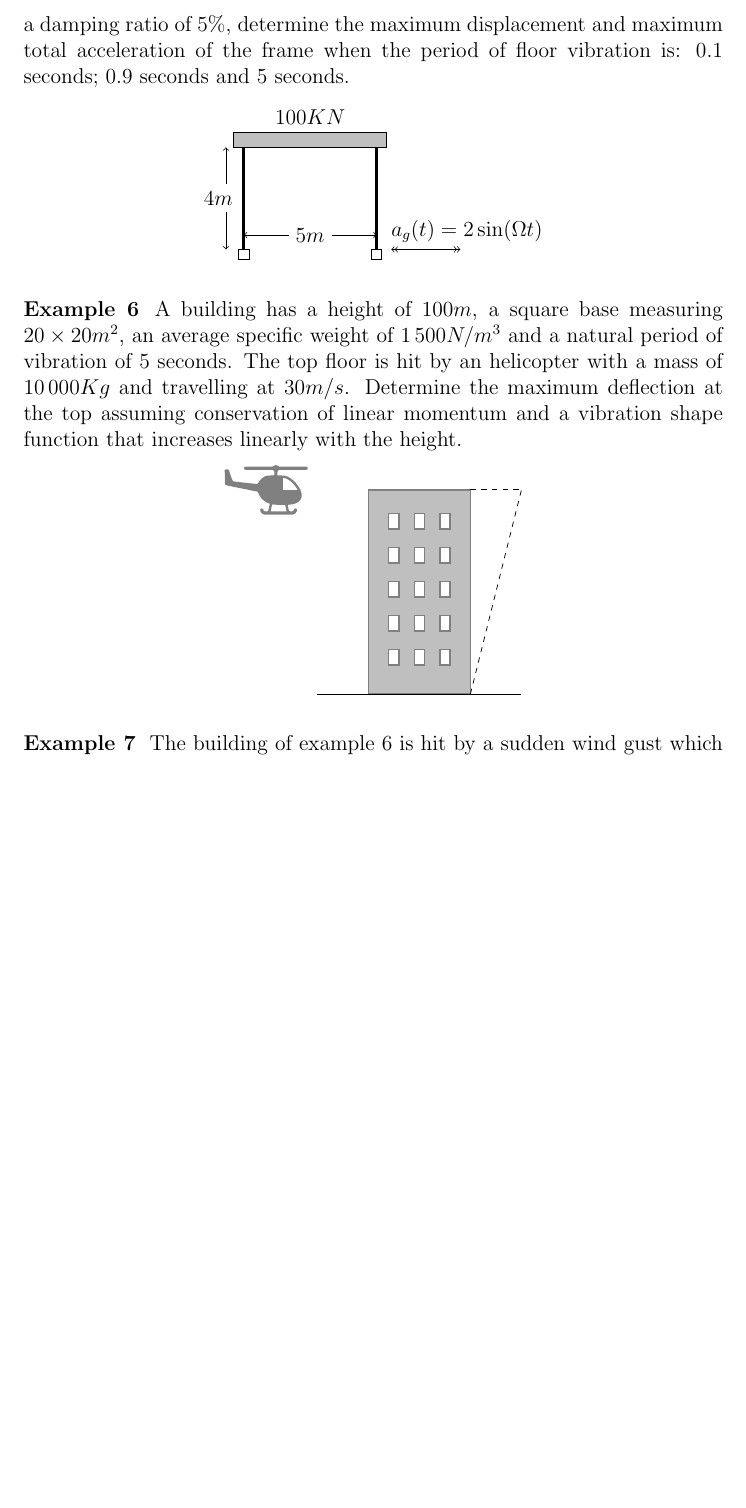
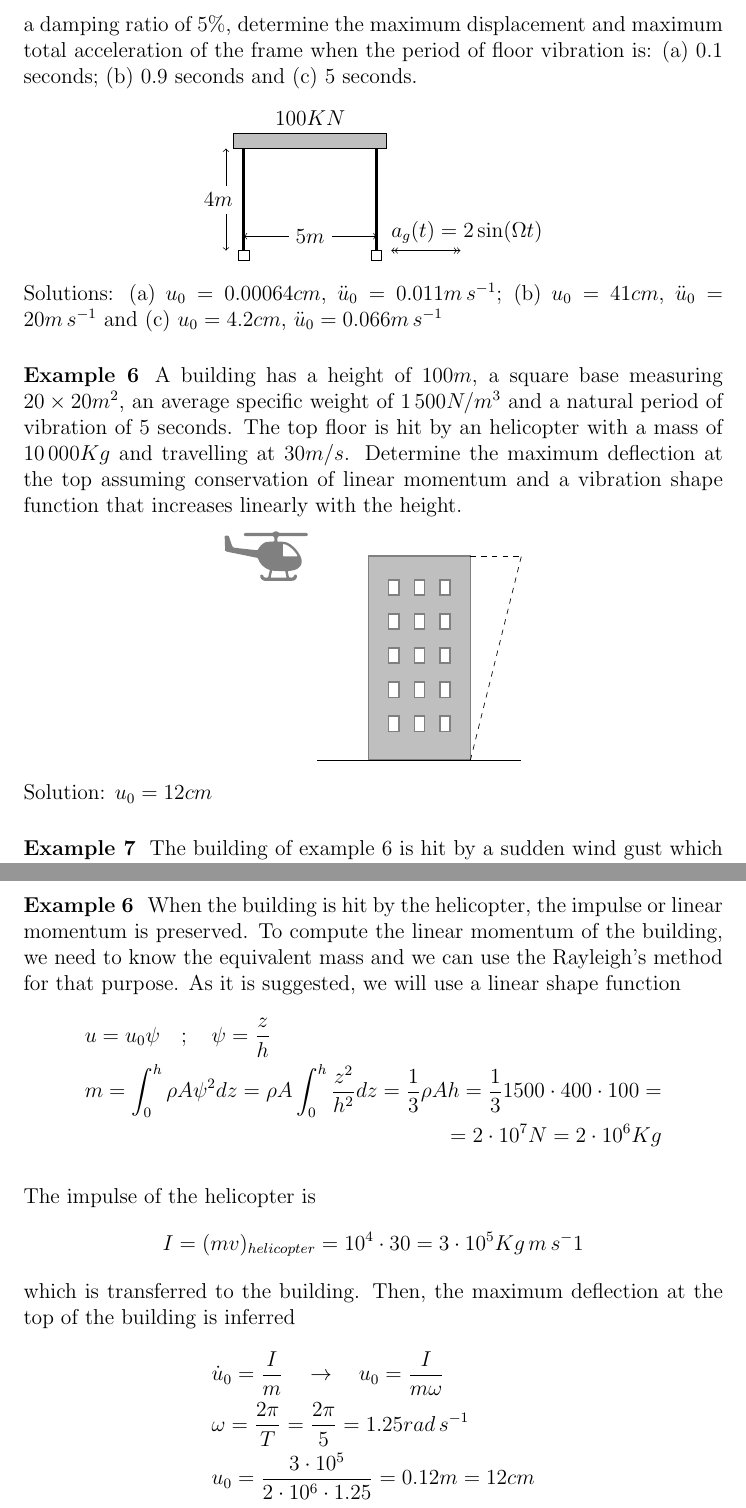
Before and after one commit to miguelmaso/dynamics, a LaTeX document (problems.tex, which reads problems.cls): part of page 3 of 11 before the commit and two parts of pages 3 and 12 of 12 after it, the two joined at a grey line, cut so that both start at the same text, the shorter picture padded with empty space. Compiled offline with pdfLaTeX.

Commit message:
solution to example 6

```diff
--- a/problems.cls
+++ b/problems.cls
@@ -14,10 +14,6 @@
 \RequirePackage{titlesec}
 \RequirePackage{hyperref}
 
-\makeatletter
-\newcommand{\entity}[1]{\gdef\@entity{#1}}%
-\newcommand{\@entity}{\@latex@warning@no@line{No \noexpand\entity given}}
-\makeatother
 
 % Definition of some colors
 \definecolor{titlebackground}{cmyk}{.16, .0, .42, .0} % pale light lime green
@@ -27,7 +23,14 @@
 \definecolor{titlecolor}{gray}{.95}
 
 
-% Definition of the sutom title format
+% Definition of the entity field
+\makeatletter
+\newcommand{\entity}[1]{\gdef\@entity{#1}}%
+\newcommand{\@entity}{\@latex@warning@no@line{No \noexpand\entity given}}
+\makeatother
+
+
+% Definition of the custom title format
 \makeatletter
 \renewcommand{\maketitle}{
     \noindent
@@ -71,3 +74,10 @@
 \makeatletter
   \def\toclevel@example{2}
 \makeatother
+
+
+
+\makeatletter
+\newcommand{\pushright}[1]{\ifmeasuring@#1\else\omit\hfill$\displaystyle#1$\fi\ignorespaces}
+\newcommand{\pushleft}[1]{\ifmeasuring@#1\else\omit$\displaystyle#1$\hfill\fi\ignorespaces}
+\makeatother
--- a/problems.tex
+++ b/problems.tex
@@ -77,11 +77,13 @@ Solution: $T=0.15s$, $\xi=1.28\%$
 \section{Forced vibration of SDOF structures}
 
 
-\example{5} The portal frame of example 3 (a) is subject to a sinusoidal ground vibration with horizontal acceleration amplitude of $2m/s^2$. Assuming a damping ratio of $5\%$, determine the maximum displacement and maximum total acceleration of the frame when the period of floor vibration is: 0.1 seconds; 0.9 seconds and 5 seconds.
+\example{5} The portal frame of example 3 (a) is subject to a sinusoidal ground vibration with horizontal acceleration amplitude of $2m/s^2$. Assuming a damping ratio of $5\%$, determine the maximum displacement and maximum total acceleration of the frame when the period of floor vibration is: (a) 0.1 seconds; (b) 0.9 seconds and (c) 5 seconds.
 
 \begin{center}
 \pictures{porticforced}
 \end{center}
+
+Solutions: (a) $u_0 = 0.00064cm$, $\ddot{u}_0 = 0.011m\,s^{-1}$; (b) $u_0 = 41cm$, $\ddot{u}_0 = 20m\,s^{-1}$ and (c) $u_0 = 4.2cm$, $\ddot{u}_0 = 0.066m\,s^{-1}$
 
 
 
@@ -90,6 +92,8 @@ Solution: $T=0.15s$, $\xi=1.28\%$
 \begin{center}
 \pictures{buildinghelicopter}
 \end{center}
+
+Solution: $u_0 = 12cm$
 
 
 
@@ -334,6 +338,25 @@ H = \frac{1}{\sqrt{(1-0.18^2)^2 + 4\cdot 0.05^2\cdot 0.18^2}} = 1.033 \\
 \end{align*}
 Which is a practically \emph{static} situation or \emph{stiffness dominated}.
 
+\example{6}
+When the building is hit by the helicopter, the impulse or linear momentum is preserved. To compute the linear momentum of the building, we need to know the equivalent mass and we can use the Rayleigh's method for that purpose. As it is suggested, we will use a linear shape function
+\begin{align*}
+&u = u_0\psi \quad ; \quad \psi = \frac{z}{h} \\
+&m = \int_0^h \rho A\psi^2dz = \rho A\int_0^h\frac{z^2}{h^2}dz = \frac{1}{3}\rho Ah = \frac{1}{3} 1500 \cdot 400 \cdot 100 = \\
+& \pushright{= 2\cdot 10^7N = 2\cdot 10^6Kg}
+\end{align*}
+
+The impulse of the helicopter is
+$$
+I = (mv)_{helicopter} = 10^4 \cdot 30 = 3\cdot 10^5 Kg\,m\,s^-1
+$$
+which is transferred to the building. Then, the maximum deflection at the top of the building is inferred
+\begin{align*}
+&\dot{u}_0 = \frac{I}{m} \quad \rightarrow \quad u_0 = \frac{I}{m\omega} \\
+&\omega = \frac{2\pi}{T} = \frac{2\pi}{5} = 1.25rad\,s^{-1} \\
+&u_0 = \frac{3\cdot 10^5}{2\cdot 10^6\cdot 1.25} = 0.12m = 12cm
+\end{align*}
+
 
 
 
```
